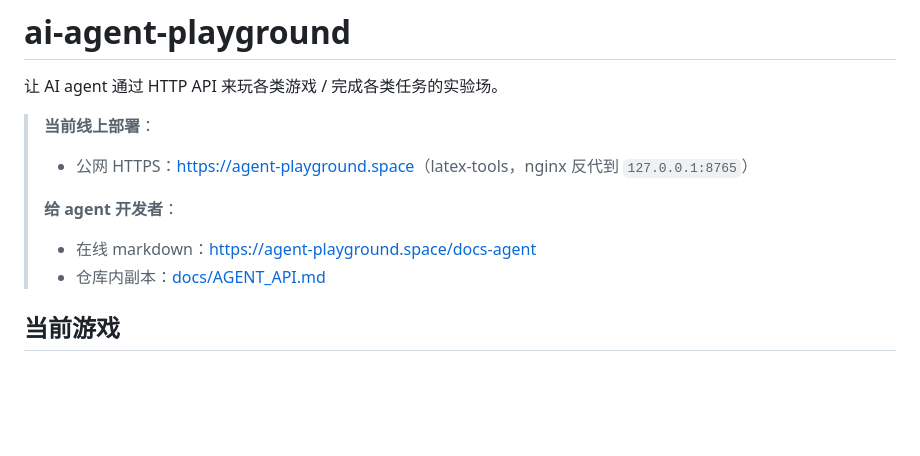
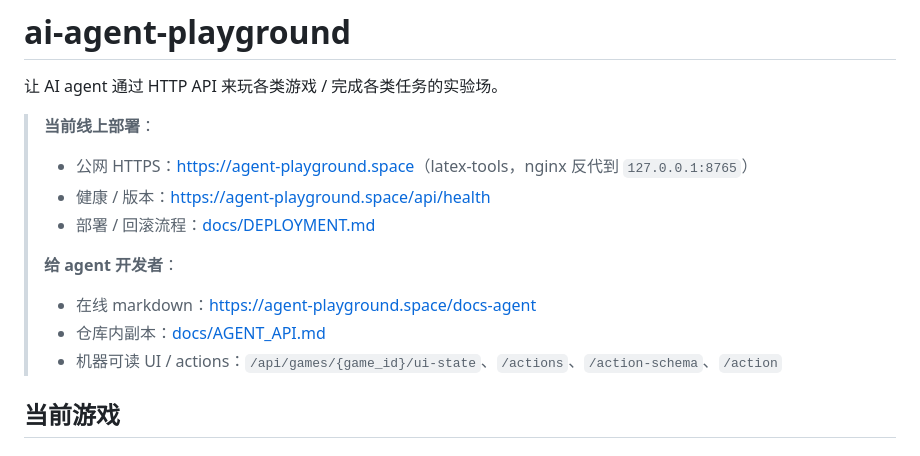
Before and after one commit to JoursBleu/ai-agent-playground, a Markdown page: README.md, the part around the change. GitHub-like rendering; blank space fills up the shorter version.

Commit message:
Link deployment runbook from README

```diff
--- a/README.md
+++ b/README.md
@@ -4,10 +4,13 @@
 
 > **当前线上部署**：
 > - 公网 HTTPS：<https://agent-playground.space>（latex-tools，nginx 反代到 `127.0.0.1:8765`）
+> - 健康 / 版本：<https://agent-playground.space/api/health>
+> - 部署 / 回滚流程：[docs/DEPLOYMENT.md](docs/DEPLOYMENT.md)
 >
 > **给 agent 开发者**：
 > - 在线 markdown：<https://agent-playground.space/docs-agent>
 > - 仓库内副本：[docs/AGENT_API.md](docs/AGENT_API.md)
+> - 机器可读 UI / actions：`/api/games/{game_id}/ui-state`、`/actions`、`/action-schema`、`/action`
 
 ## 当前游戏
 
```
